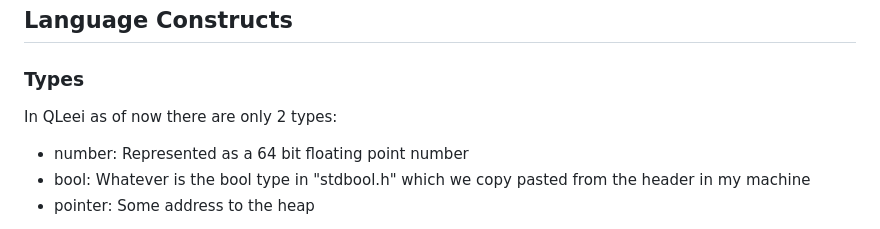
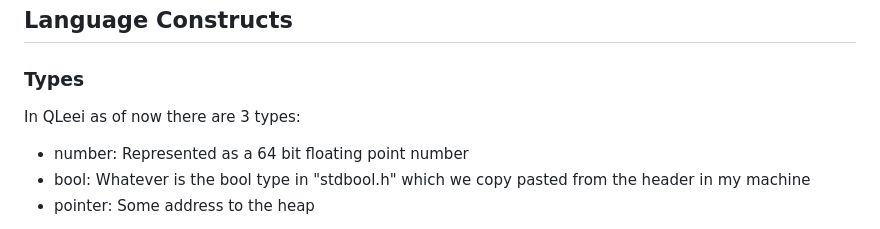
Before and after one commit to jmnuf/qleei-lang, a Markdown page: README.md, the part around the change. Drawn GitHub-style.

Commit message:
[doc/fix] Correct the number of types mentioned in README

```diff
--- a/README.md
+++ b/README.md
@@ -11,7 +11,7 @@ Try it out at the [online playground](https://jmnuf.github.io/qleei-lang/playgro
 
 ### Types
 
-In QLeei as of now there are only 2 types:
+In QLeei as of now there are 3 types:
 - number:   Represented as a 64 bit floating point number
 - bool:     Whatever is the bool type in "stdbool.h" which we copy pasted from the header in my machine
 - pointer:  Some address to the heap
```
